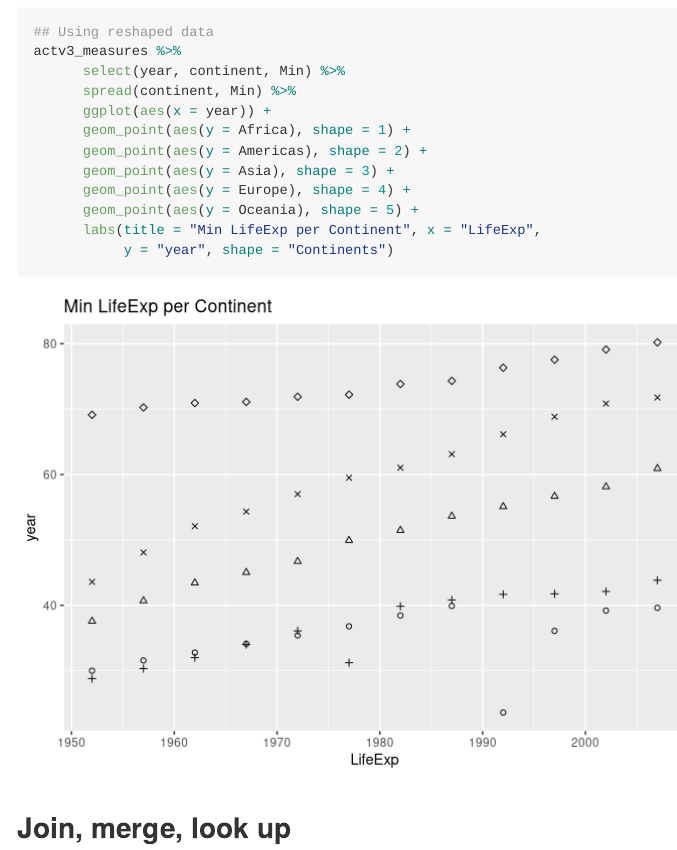
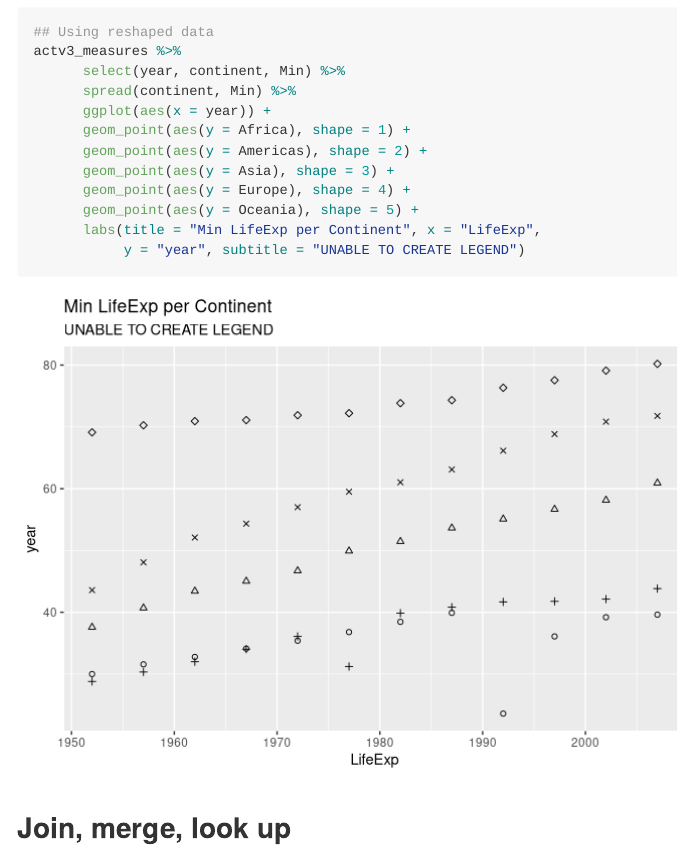
Before and after one commit to farihakhan/STAT545-hw-khan-fariha, an R Markdown document (hw_04/hw04_tidyData.Rmd): the page in a window 1100 px wide, from 5460 px down. Rendered offline with R 4.5, knitr and Pandoc, with nearby package versions; the gapminder table comes from the copy in Python's plotly package.

Commit message:
Update graph

````diff
--- a/hw_04/hw04_tidyData.Rmd
+++ b/hw_04/hw04_tidyData.Rmd
@@ -100,7 +100,7 @@ actv3_measures %>%
       geom_point(aes(y = Europe), shape = 4) +
       geom_point(aes(y = Oceania), shape = 5) +
       labs(title = "Min LifeExp per Continent", x = "LifeExp",
-           y = "year", shape = "Continents")
+           y = "year", subtitle = "UNABLE TO CREATE LEGEND")
 
 ```
 
````
Also changed, not shown: hw_04/hw04_tidyData.md, 1 other file.
